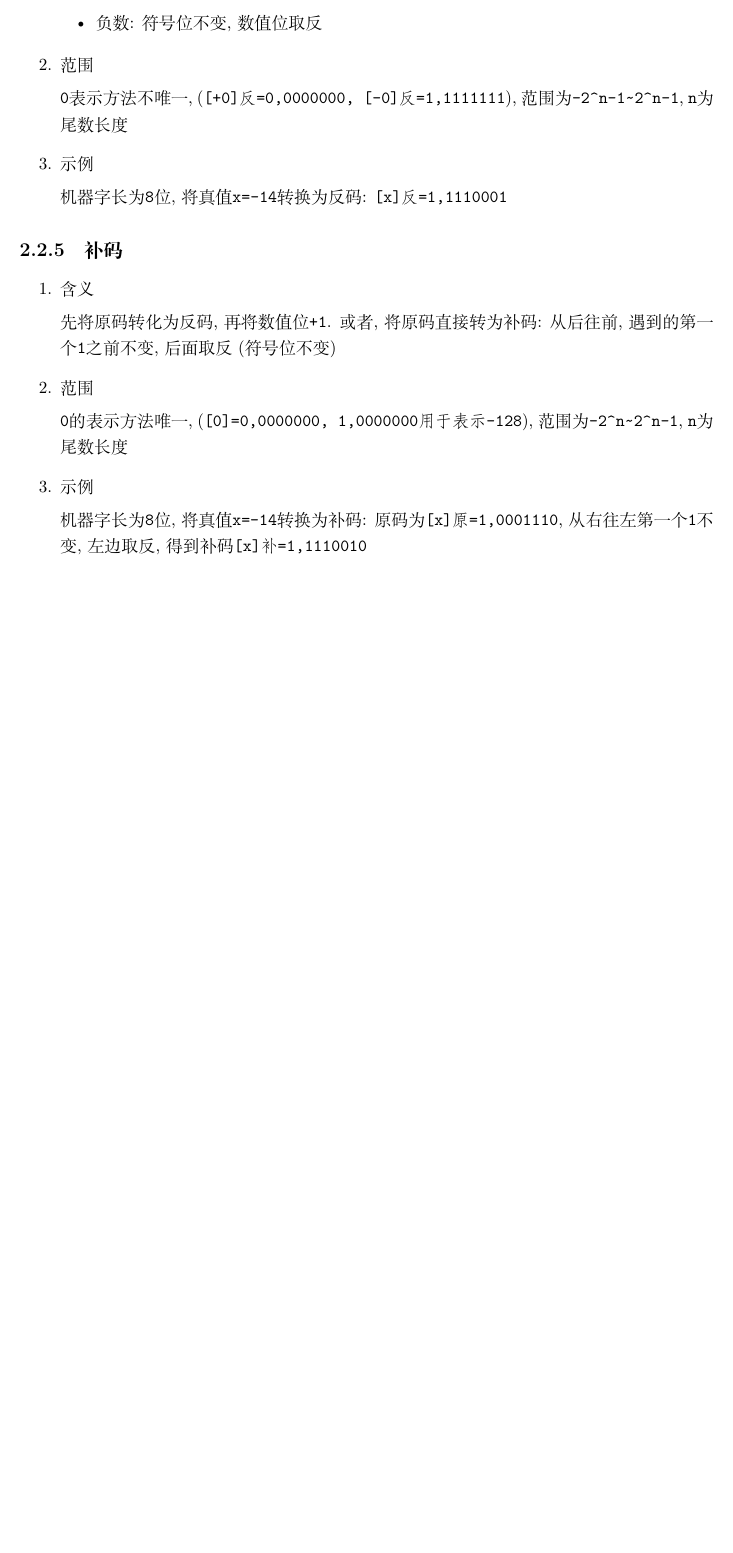
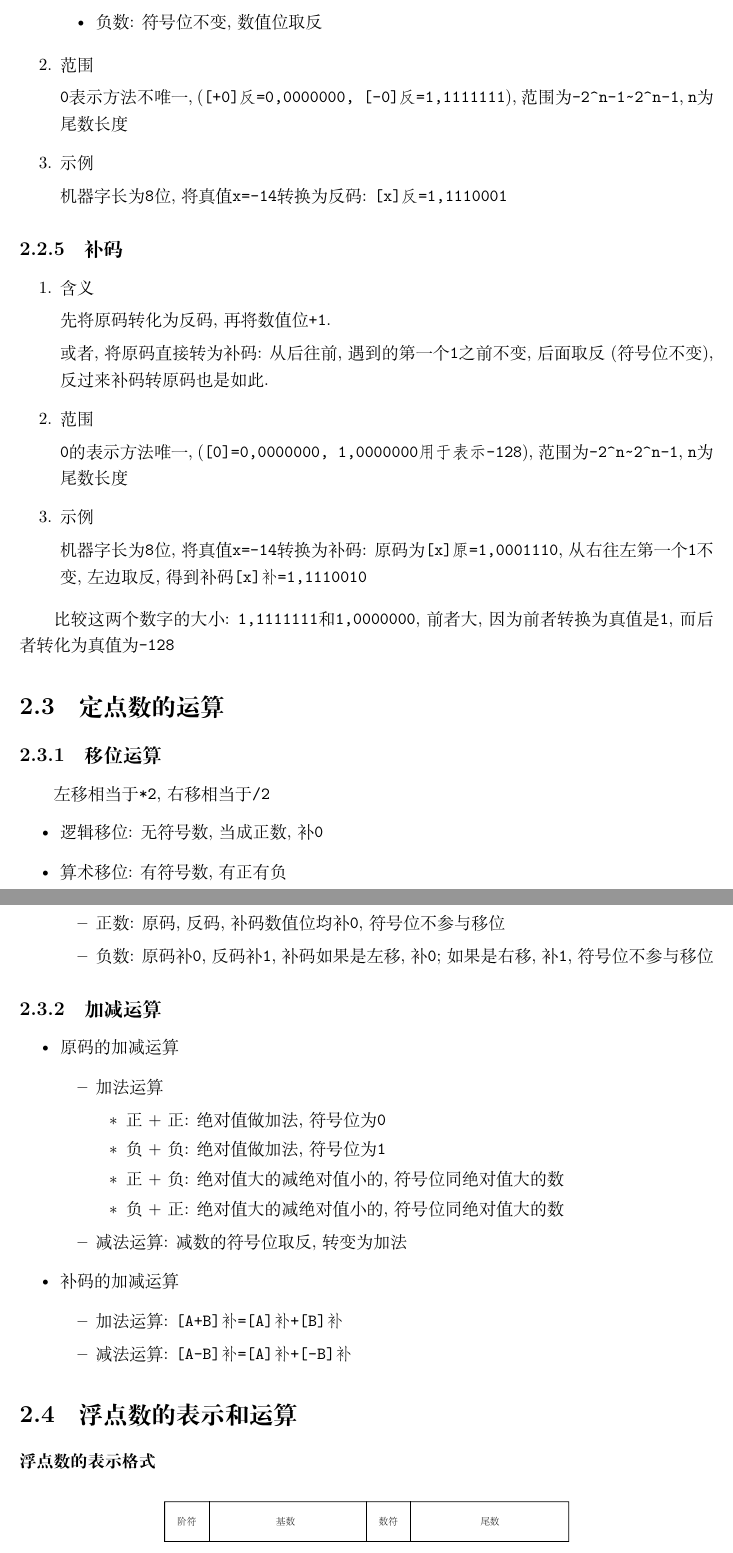
Before and after one commit to ricolxwz/CSkaoyan, a LaTeX book (计算机组成原理/组成原理/src/main.tex, which reads 计算机组成原理/组成原理/src/body.tex): part of page 17 of 17 before the commit and two parts of pages 17 and 18 of 18 after it, the two joined at a grey line, cut so that both start at the same text, the shorter picture padded with empty space. Compiled offline with XeLaTeX.

Commit message:
🎉 Update

```diff
--- a/计算机组成原理/组成原理/src/body.tex
+++ b/计算机组成原理/组成原理/src/body.tex
@@ -373,9 +373,45 @@ L1:
 \subsection{补码}
 \begin{enumerate}
 \item 含义 \par
-先将原码转化为反码, 再将数值位\verb|+1|. 或者, 将原码直接转为补码: 从后往前, 遇到的第一个\verb|1|之前不变, 后面取反(符号位不变)
+先将原码转化为反码, 再将数值位\verb|+1|. \par 或者, 将原码直接转为补码: 从后往前, 遇到的第一个\verb|1|之前不变, 后面取反(符号位不变), 反过来补码转原码也是如此.
 \item 范围 \par
 \verb|0|的表示方法唯一, (\verb|[0]=0,0000000, 1,0000000用于表示-128|), 范围为\verb|-2^n~2^n-1|, \verb|n|为尾数长度
 \item 示例 \par
 机器字长为\verb|8|位, 将真值\verb|x=-14|转换为补码: 原码为\verb|[x]原=1,0001110|, 从右往左第一个\verb|1|不变, 左边取反, 得到补码\verb|[x]补=1,1110010|
-\end{enumerate}
+\end{enumerate} \par 比较这两个数字的大小: \verb|1,1111111|和\verb|1,0000000|, 前者大, 因为前者转换为真值是\verb|1|, 而后者转化为真值为\verb|-128|
+\section{定点数的运算}
+\subsection{移位运算}
+左移相当于\verb|*2|, 右移相当于\verb|/2|
+\begin{itemize}
+\item 逻辑移位: 无符号数, 当成正数, 补\verb|0|
+\item 算术移位: 有符号数, 有正有负
+\begin{itemize}
+\item 正数: 原码, 反码, 补码数值位均补\verb|0|, 符号位不参与移位
+\item 负数: 原码补\verb|0|, 反码补\verb|1|, 补码如果是左移, 补\verb|0|; 如果是右移, 补\verb|1|, 符号位不参与移位
+\end{itemize}
+\end{itemize}
+\subsection{加减运算}
+\begin{itemize}
+\item 原码的加减运算
+\begin{itemize}
+\item 加法运算
+\begin{itemize}
+\item 正+正: 绝对值做加法, 符号位为\verb|0|
+\item 负+负: 绝对值做加法, 符号位为\verb|1|
+\item 正+负: 绝对值大的减绝对值小的, 符号位同绝对值大的数
+\item 负+正: 绝对值大的减绝对值小的, 符号位同绝对值大的数
+\end{itemize}
+\item 减法运算: 减数的符号位取反, 转变为加法
+\end{itemize}
+\item 补码的加减运算
+\begin{itemize}
+\item 加法运算: \verb|[A+B]补=[A]补+[B]补|
+\item 减法运算: \verb|[A-B]补=[A]补+[-B]补|
+\end{itemize}
+\end{itemize}
+\section{浮点数的表示和运算}
+\subsubsection{浮点数的表示格式}
+\begin{figure}[H]
+\centering
+\includegraphics[scale=.5]{img/figure9.pdf}
+\end{figure}
```
Also changed, not shown: 计算机组成原理/组成原理/out/main.pdf, 计算机组成原理/组成原理/src/img/figure9.pdf (added), 计算机组成原理/组成原理/src/body.tex (2 more changed lines), 5 other files.
